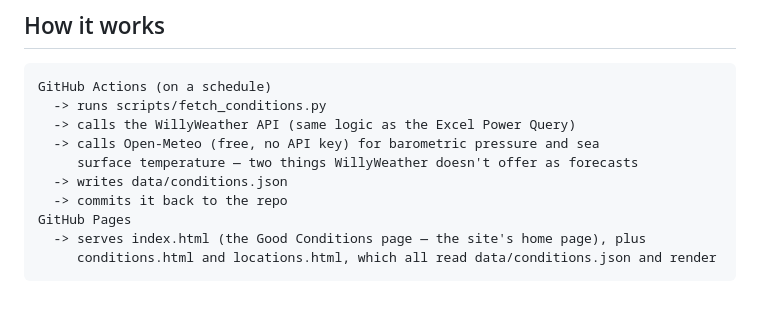
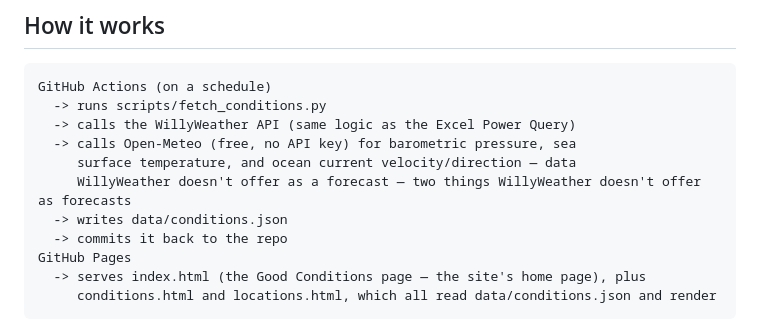
Before and after one commit to olivermestdagh-sys/fishingconditions, a Markdown page: README.md, the part around the change. GitHub-like rendering; blank space fills up the shorter version.

```diff
--- a/README.md
+++ b/README.md
@@ -10,8 +10,9 @@ no server to run, no ongoing cost beyond WillyWeather's own API pricing.
 GitHub Actions (on a schedule)
   -> runs scripts/fetch_conditions.py
   -> calls the WillyWeather API (same logic as the Excel Power Query)
-  -> calls Open-Meteo (free, no API key) for barometric pressure and sea
-     surface temperature — two things WillyWeather doesn't offer as forecasts
+  -> calls Open-Meteo (free, no API key) for barometric pressure, sea
+     surface temperature, and ocean current velocity/direction — data
+     WillyWeather doesn't offer as a forecast — two things WillyWeather doesn't offer as forecasts
   -> writes data/conditions.json
   -> commits it back to the repo
 GitHub Pages
```
